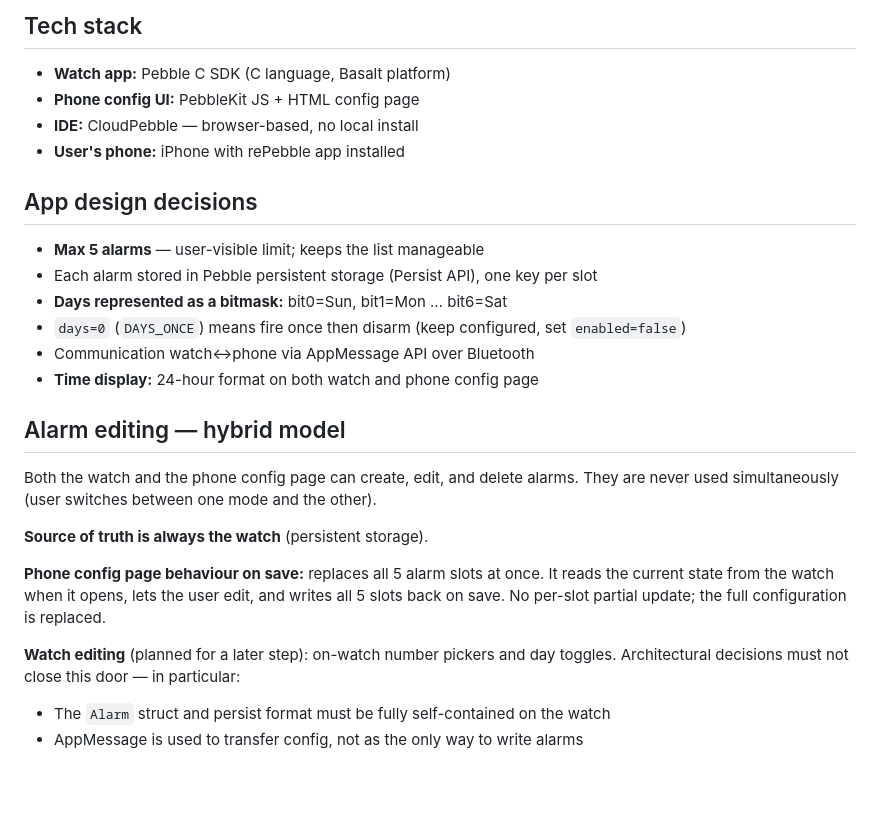
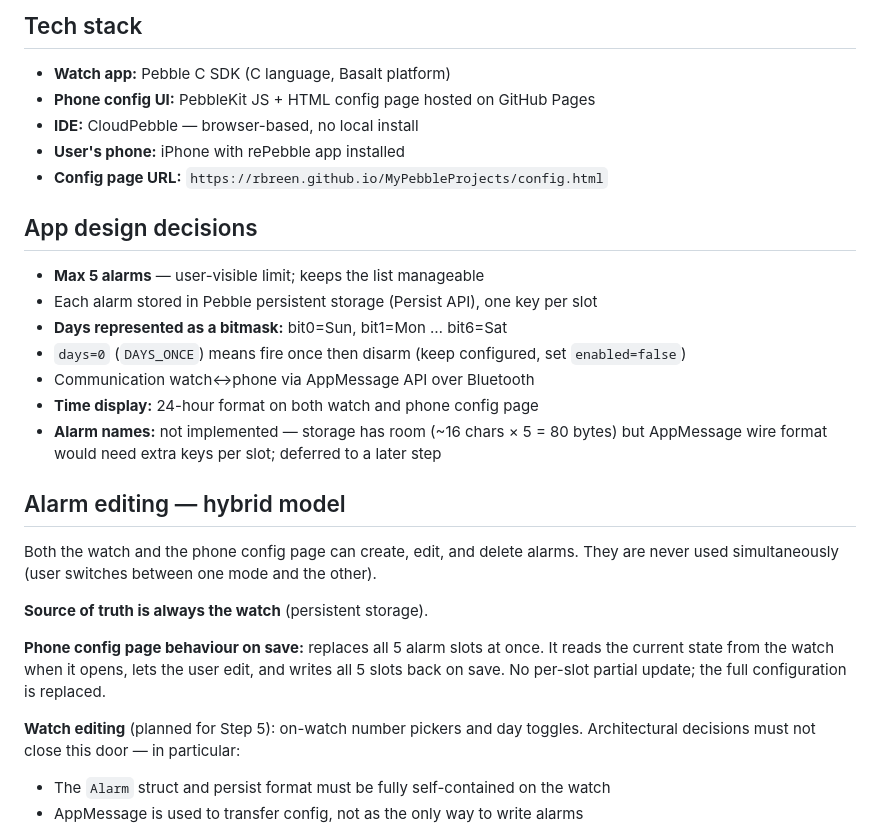
Before and after one commit to rbreen/MyPebbleProjects, a Markdown page: PROJECT_BRIEF.md, the part around one of its changes. Rendered like a GitHub page; blank space fills up the shorter version.

```diff
--- a/PROJECT_BRIEF.md
+++ b/PROJECT_BRIEF.md
@@ -2,9 +2,10 @@
 
 ## Tech stack
 - **Watch app:** Pebble C SDK (C language, Basalt platform)
-- **Phone config UI:** PebbleKit JS + HTML config page
+- **Phone config UI:** PebbleKit JS + HTML config page hosted on GitHub Pages
 - **IDE:** CloudPebble — browser-based, no local install
 - **User's phone:** iPhone with rePebble app installed
+- **Config page URL:** `https://rbreen.github.io/MyPebbleProjects/config.html`
 
 ## App design decisions
 - **Max 5 alarms** — user-visible limit; keeps the list manageable
@@ -13,6 +14,8 @@
 - `days=0` (`DAYS_ONCE`) means fire once then disarm (keep configured, set `enabled=false`)
 - Communication watch↔phone via AppMessage API over Bluetooth
 - **Time display:** 24-hour format on both watch and phone config page
+- **Alarm names:** not implemented — storage has room (~16 chars × 5 = 80 bytes) but
+  AppMessage wire format would need extra keys per slot; deferred to a later step
 
 ## Alarm editing — hybrid model
 
@@ -26,7 +29,7 @@ It reads the current state from the watch when it opens, lets the user edit,
 and writes all 5 slots back on save. No per-slot partial update; the full
 configuration is replaced.
 
-**Watch editing** (planned for a later step): on-watch number pickers and day
+**Watch editing** (planned for Step 5): on-watch number pickers and day
 toggles. Architectural decisions must not close this door — in particular:
 - The `Alarm` struct and persist format must be fully self-contained on the watch
 - AppMessage is used to transfer config, not as the only way to write alarms
```
Also changed, not shown: other parts of PROJECT_BRIEF.md (+57 -20 lines).
